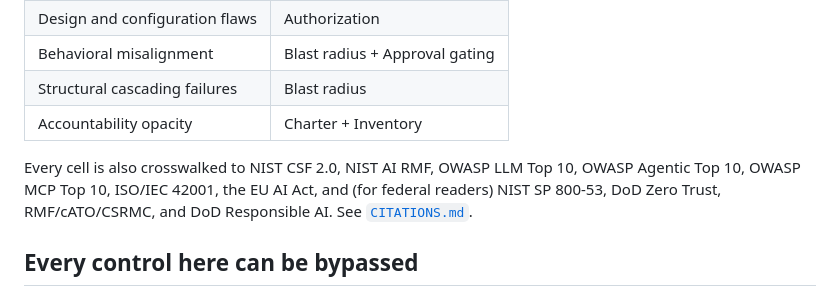
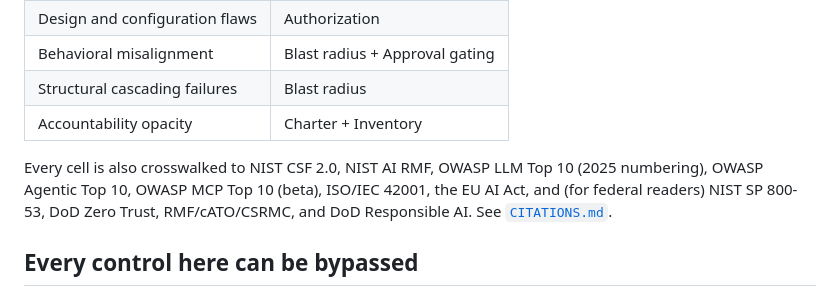
Before and after one commit to peopleforrester/agentic-covenants, a Markdown page: README.md, the part around the change. GitHub-like rendering.

```diff
--- a/README.md
+++ b/README.md
@@ -164,7 +164,7 @@ Independent work converged on the same five concerns. On 30 April 2026, six alli
 | Structural cascading failures | Blast radius |
 | Accountability opacity | Charter + Inventory |
 
-Every cell is also crosswalked to NIST CSF 2.0, NIST AI RMF, OWASP LLM Top 10, OWASP Agentic Top 10, OWASP MCP Top 10, ISO/IEC 42001, the EU AI Act, and (for federal readers) NIST SP 800-53, DoD Zero Trust, RMF/cATO/CSRMC, and DoD Responsible AI. See [`CITATIONS.md`](./framework/CITATIONS.md).
+Every cell is also crosswalked to NIST CSF 2.0, NIST AI RMF, OWASP LLM Top 10 (2025 numbering), OWASP Agentic Top 10, OWASP MCP Top 10 (beta), ISO/IEC 42001, the EU AI Act, and (for federal readers) NIST SP 800-53, DoD Zero Trust, RMF/cATO/CSRMC, and DoD Responsible AI. See [`CITATIONS.md`](./framework/CITATIONS.md).
 
 ## Every control here can be bypassed
 
```
Also changed, not shown: framework/CITATIONS.md (+4 -2 lines), framework/MATRIX.md (+1 -1 lines).
